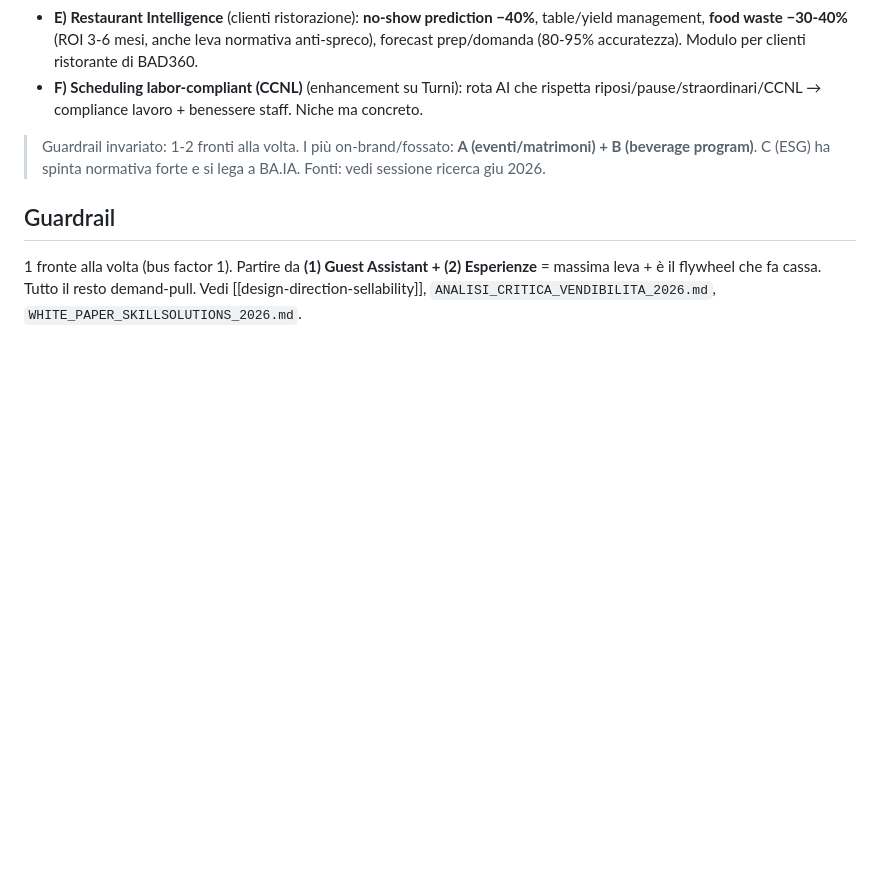
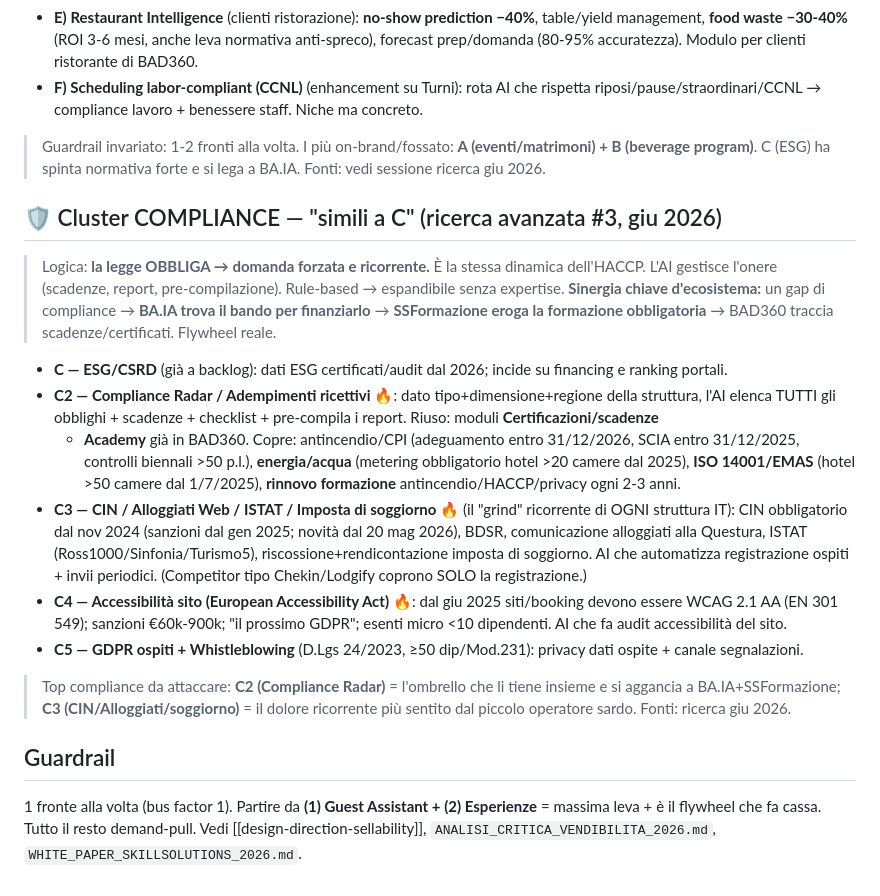
Before and after one commit to simoneserra230-ctrl/skillsolutions-hq, a Markdown page: BACKLOG_LAYER_OSPITE_RICAVI.md, the part around the change. GitHub-like rendering; blank space fills up the shorter version.

Commit message:
Backlog: cluster COMPLIANCE "simili a C" (ricerca avanzata #3)
Ondate normative a domanda forzata nel turismo/ospitalita' IT/EU dove l'AI gestisce
l'onere (stessa dinamica HACCP). Aggiunti: C2 Compliance Radar/adempimenti
(antincendio CPI, energia/metering, ISO14001/EMAS, rinnovo formazione) su moduli
Certificazioni+Academy; C3 CIN/Alloggiati Web/ISTAT/imposta di soggiorno (grind
ricorrente di ogni struttura IT); C4 accessibilita' sito (European Accessibility
Act, WCAG 2.1 AA, sanzioni 60-900k); C5 GDPR ospiti + whistleblowing.
Sinergia ecosistema: gap compliance -> BA.IA bando per finanziarlo -> SSFormazione
formazione obbligatoria -> BAD360 scadenze. Top: C2 + C3.

Co-Authored-By: Claude Opus 4.8 <noreply@anthropic.com>

```diff
--- a/BACKLOG_LAYER_OSPITE_RICAVI.md
+++ b/BACKLOG_LAYER_OSPITE_RICAVI.md
@@ -64,6 +64,29 @@ AI che propone tariffe (stagionalità/occupazione/eventi locali). Richiede dati
 
 > Guardrail invariato: 1-2 fronti alla volta. I più on-brand/fossato: **A (eventi/matrimoni) + B (beverage program)**. C (ESG) ha spinta normativa forte e si lega a BA.IA. Fonti: vedi sessione ricerca giu 2026.
 
+## 🛡️ Cluster COMPLIANCE — "simili a C" (ricerca avanzata #3, giu 2026)
+> Logica: **la legge OBBLIGA → domanda forzata e ricorrente.** È la stessa dinamica dell'HACCP.
+> L'AI gestisce l'onere (scadenze, report, pre-compilazione). Rule-based → espandibile senza expertise.
+> **Sinergia chiave d'ecosistema:** un gap di compliance → **BA.IA trova il bando per finanziarlo** →
+> **SSFormazione eroga la formazione obbligatoria** → BAD360 traccia scadenze/certificati. Flywheel reale.
+
+- **C — ESG/CSRD** (già a backlog): dati ESG certificati/audit dal 2026; incide su financing e ranking portali.
+- **C2 — Compliance Radar / Adempimenti ricettivi** 🔥: dato tipo+dimensione+regione della struttura, l'AI elenca
+  TUTTI gli obblighi + scadenze + checklist + pre-compila i report. Riuso: moduli **Certificazioni/scadenze**
+  + **Academy** già in BAD360. Copre: antincendio/CPI (adeguamento entro 31/12/2026, SCIA entro 31/12/2025,
+  controlli biennali >50 p.l.), **energia/acqua** (metering obbligatorio hotel >20 camere dal 2025),
+  **ISO 14001/EMAS** (hotel >50 camere dal 1/7/2025), **rinnovo formazione** antincendio/HACCP/privacy ogni 2-3 anni.
+- **C3 — CIN / Alloggiati Web / ISTAT / Imposta di soggiorno** 🔥 (il "grind" ricorrente di OGNI struttura IT):
+  CIN obbligatorio dal nov 2024 (sanzioni dal gen 2025; novità dal 20 mag 2026), BDSR, comunicazione alloggiati
+  alla Questura, ISTAT (Ross1000/Sinfonia/Turismo5), riscossione+rendicontazione imposta di soggiorno. AI che
+  automatizza registrazione ospiti + invii periodici. (Competitor tipo Chekin/Lodgify coprono SOLO la registrazione.)
+- **C4 — Accessibilità sito (European Accessibility Act)** 🔥: dal giu 2025 siti/booking devono essere WCAG 2.1 AA
+  (EN 301 549); sanzioni €60k-900k; "il prossimo GDPR"; esenti micro <10 dipendenti. AI che fa audit accessibilità del sito.
+- **C5 — GDPR ospiti + Whistleblowing** (D.Lgs 24/2023, ≥50 dip/Mod.231): privacy dati ospite + canale segnalazioni.
+
+> Top compliance da attaccare: **C2 (Compliance Radar)** = l'ombrello che li tiene insieme e si aggancia a BA.IA+SSFormazione;
+> **C3 (CIN/Alloggiati/soggiorno)** = il dolore ricorrente più sentito dal piccolo operatore sardo. Fonti: ricerca giu 2026.
+
 ## Guardrail
 1 fronte alla volta (bus factor 1). Partire da **(1) Guest Assistant + (2) Esperienze** = massima
 leva + è il flywheel che fa cassa. Tutto il resto demand-pull.
```
